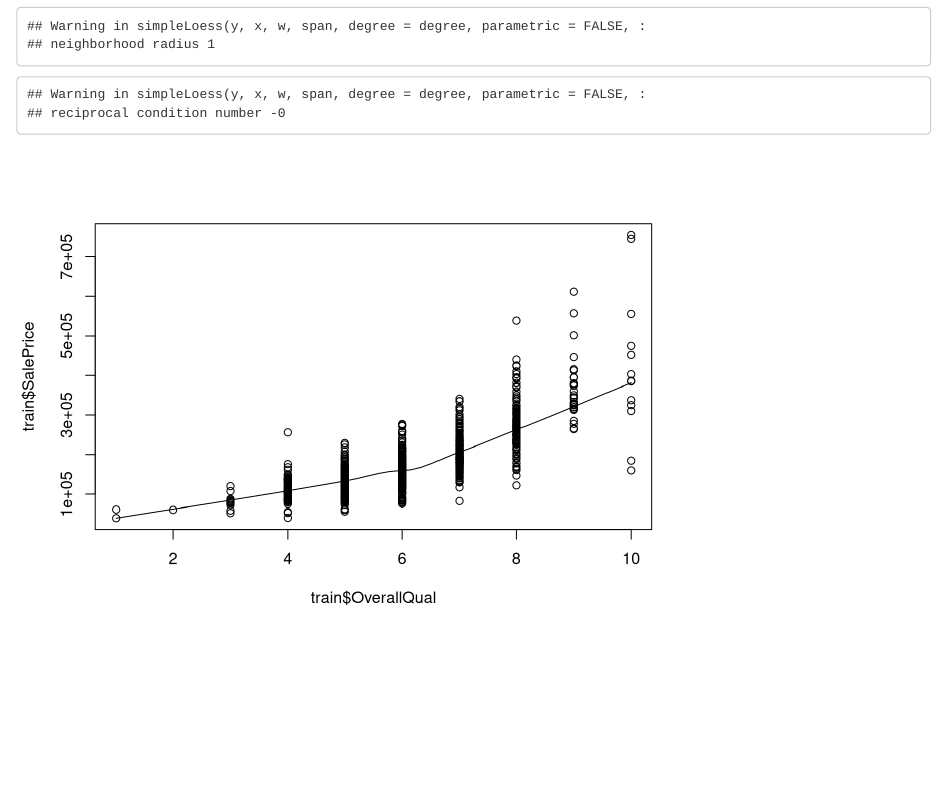
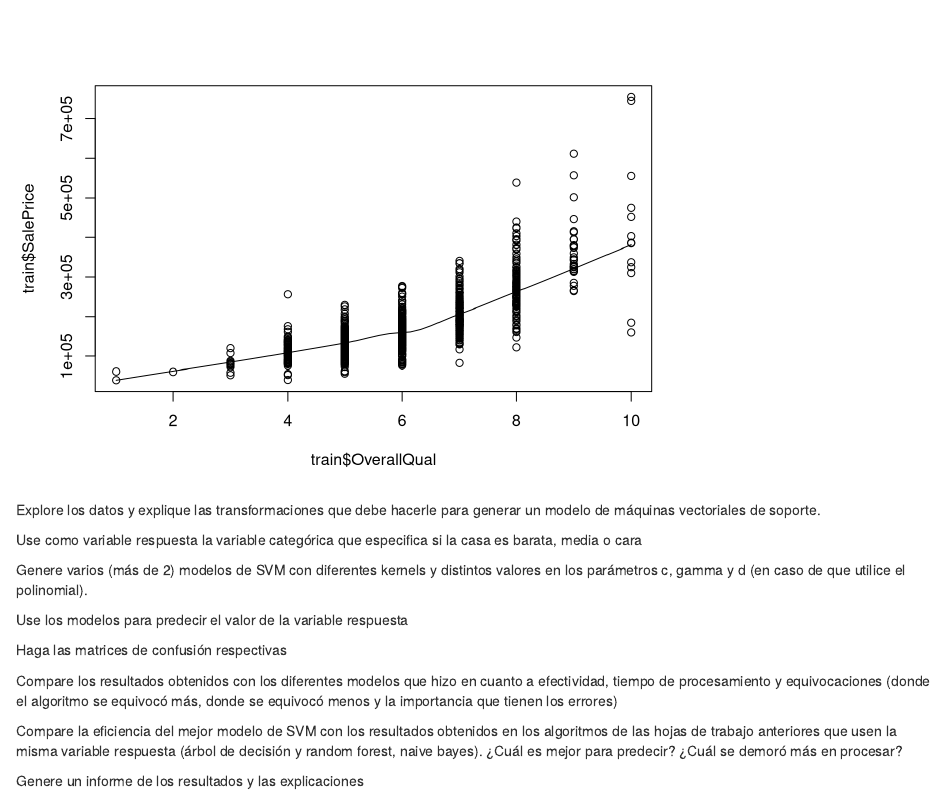
Before and after one commit to MirkaNicolle/HT7-SVM, an R Markdown document (HT7.Rmd): the page in a window 1100 px wide, from 16990 px down before the commit and from 17130 px down after it. Rendered offline with R 4.5, knitr and Pandoc, with nearby package versions.

Commit message:
instrucciones

````diff
--- a/HT7.Rmd
+++ b/HT7.Rmd
@@ -77,3 +77,19 @@ scatter.smooth(train$TotRmsAbvGrd, train$SalePrice)
 scatter.smooth(train$MoSold, train$SalePrice)
 scatter.smooth(train$OverallQual, train$SalePrice)
 ```
+
+Explore los datos y explique las transformaciones que debe hacerle para generar un modelo de máquinas vectoriales de soporte.
+
+Use como variable respuesta la variable categórica que especifica si la casa es barata, media o cara
+
+Genere varios (más de 2) modelos de SVM con diferentes kernels y distintos valores en los parámetros c, gamma y d (en caso de que utilice el polinomial).
+
+Use los modelos para predecir el valor de la variable respuesta
+
+Haga las matrices de confusión respectivas
+
+Compare  los  resultados  obtenidos  con  los  diferentes  modelos  que  hizo  en  cuanto  a efectividad,  tiempo  de  procesamiento  y  equivocaciones  (donde  el  algoritmo se  equivocó más, donde se equivocó menos y la importancia que tienen los errores)
+
+Compare  la  eficiencia  del  mejor  modelo  de  SVM  con  los  resultados  obtenidos  en  los algoritmos de las hojas de trabajo anteriores que usen la misma variable respuesta (árbol de decisión y random forest, naive bayes). ¿Cuál es mejor para predecir? ¿Cuál se demoró más en procesar?
+
+Genere un informe de los resultados y las explicaciones
````
